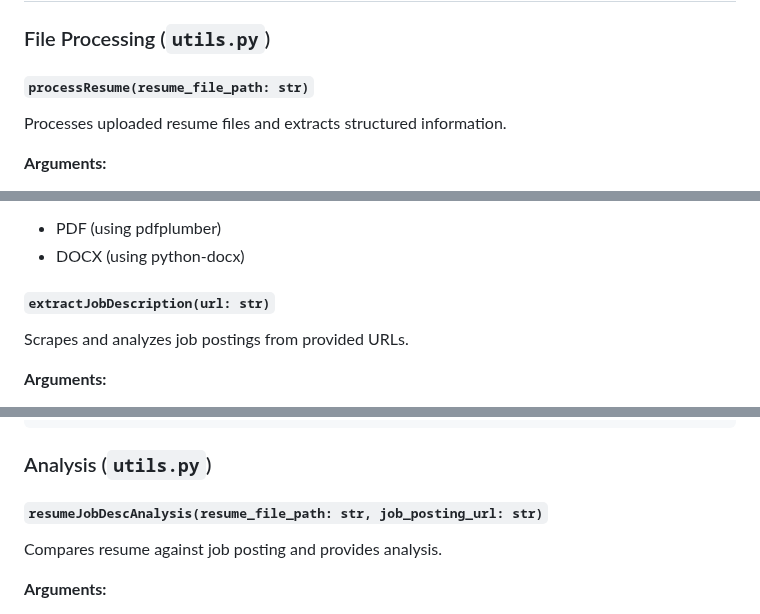
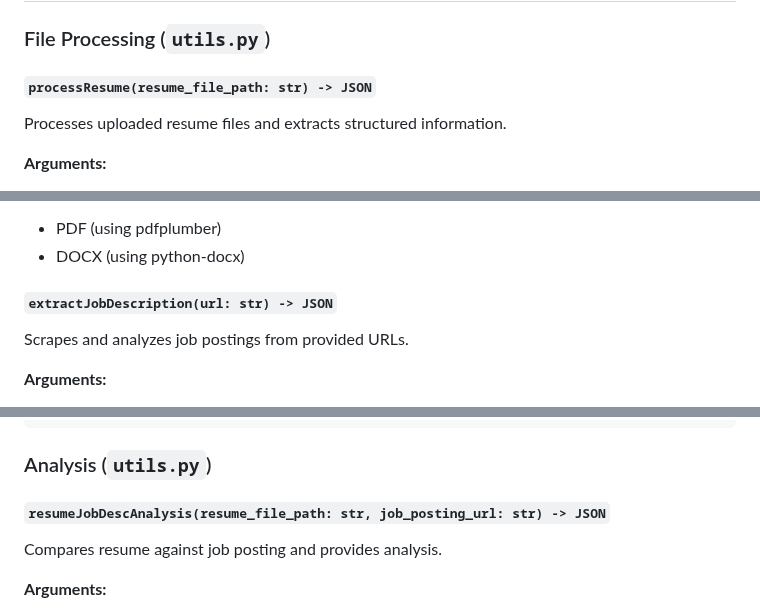
Before and after one commit to sdlcgrp5/prepPad, a Markdown page: backend/README.md, 3 parts joined by grey strips. Drawn GitHub-style.

```diff
--- a/backend/README.md
+++ b/backend/README.md
@@ -150,7 +150,7 @@ response = requests.post(
 
 ### File Processing (`utils.py`)
 
-#### `processResume(resume_file_path: str)`
+#### `processResume(resume_file_path: str) -> JSON`
 Processes uploaded resume files and extracts structured information.
 
 **Arguments:**
@@ -186,7 +186,7 @@ Processes uploaded resume files and extracts structured information.
 - PDF (using pdfplumber)
 - DOCX (using python-docx)
 
-#### `extractJobDescription(url: str)`
+#### `extractJobDescription(url: str) -> JSON`
 Scrapes and analyzes job postings from provided URLs.
 
 **Arguments:**
@@ -207,7 +207,7 @@ Scrapes and analyzes job postings from provided URLs.
 
 ### Analysis (`utils.py`)
 
-#### `resumeJobDescAnalysis(resume_file_path: str, job_posting_url: str)`
+#### `resumeJobDescAnalysis(resume_file_path: str, job_posting_url: str) -> JSON`
 Compares resume against job posting and provides analysis.
 
 **Arguments:**
```
Also changed, not shown: other parts of backend/README.md (+1 -3 lines).
